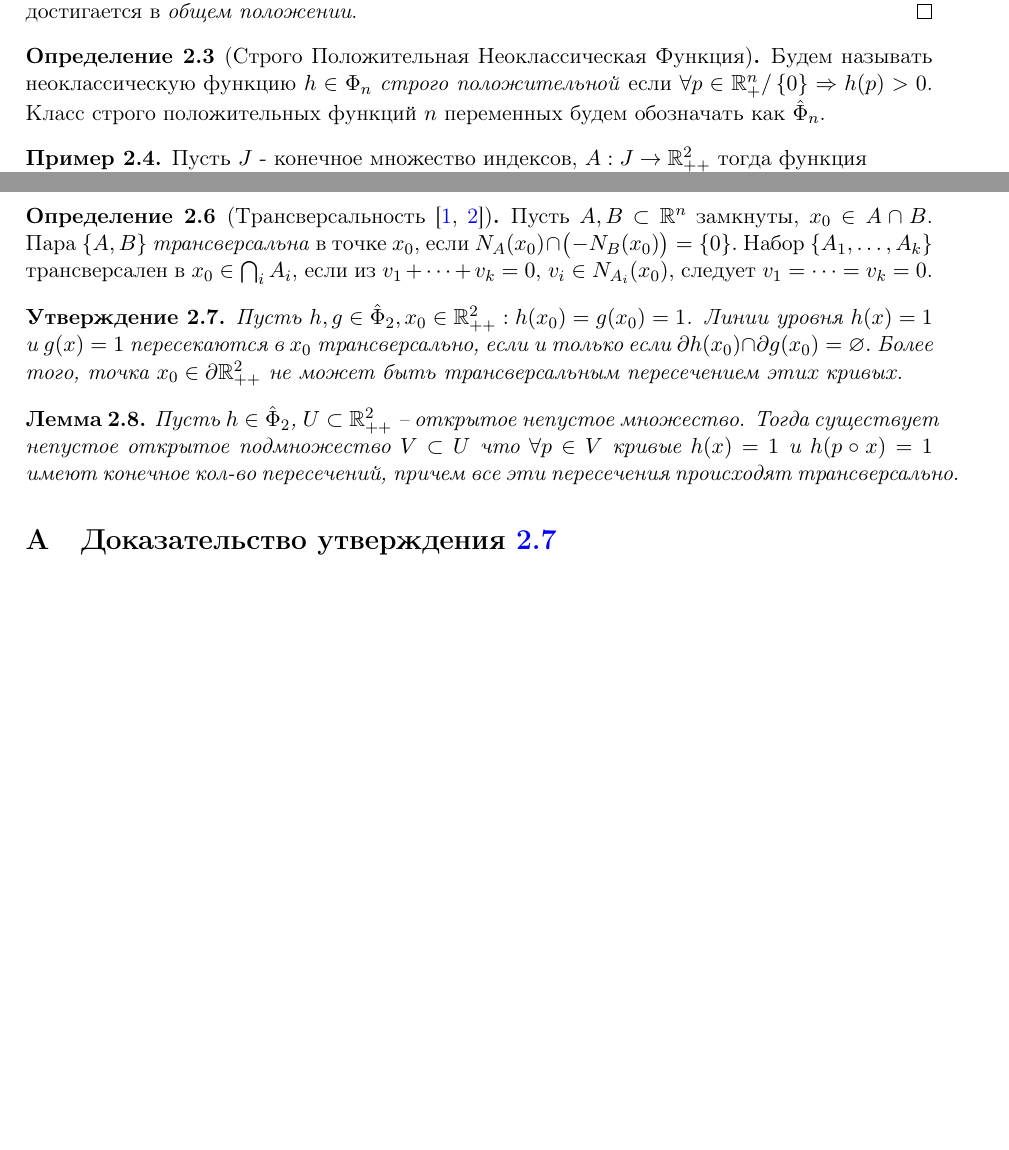
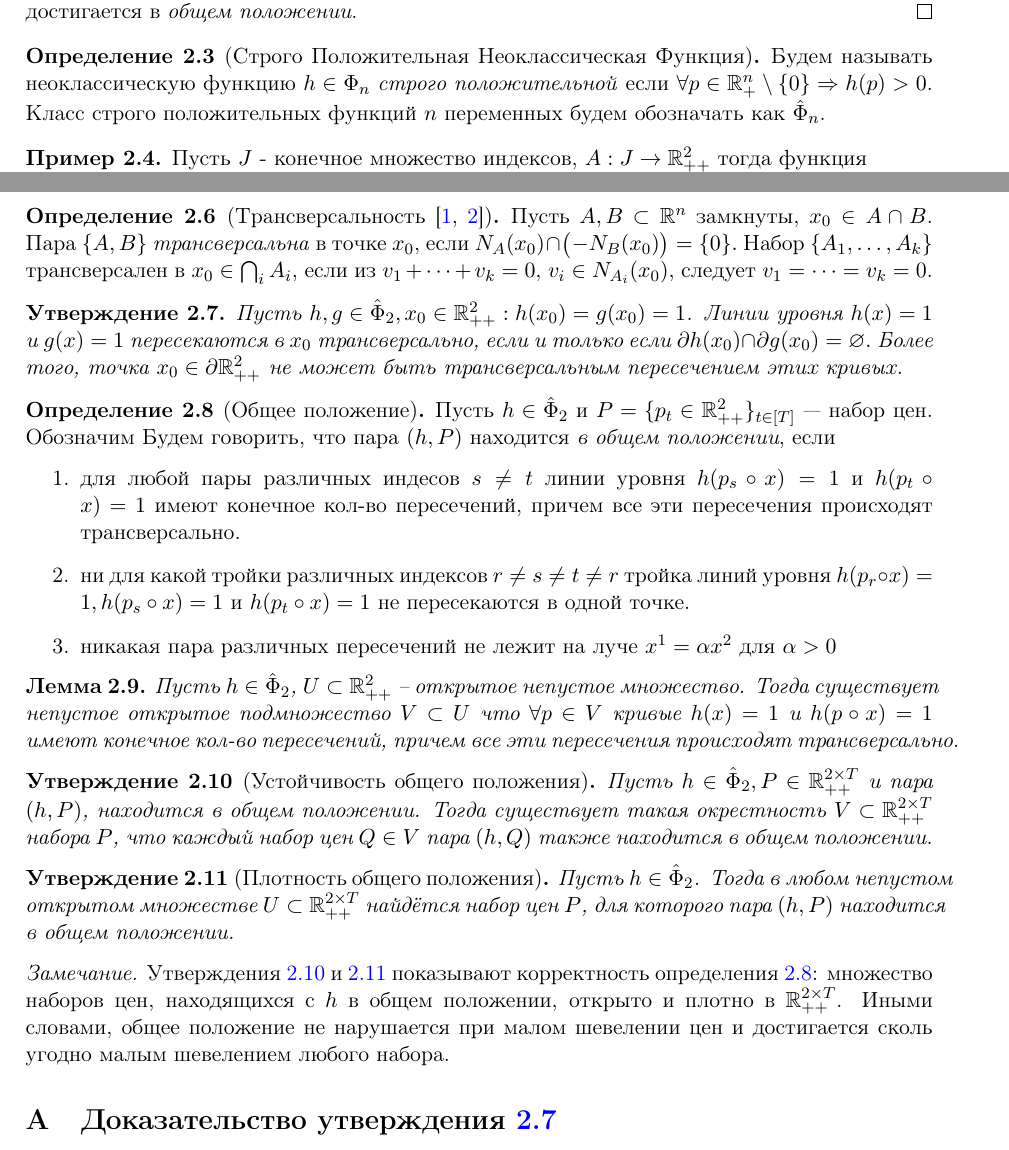
Before and after one commit to HoiAlice/neo-tiling, a LaTeX document (latex/notes.tex): two parts of pages 2 and 3 of 9 before the commit and two parts of pages 2 and 3 of 10 after it, joined at a grey line, cut so that both start at the same text, the shorter picture padded with empty space. Compiled offline with pdfLaTeX.

Commit message:
general position

```diff
--- a/latex/notes.tex
+++ b/latex/notes.tex
@@ -50,8 +50,8 @@
 \newcommand{\abs}[1]{\left\lvert #1 \right\rvert}
 \newcommand{\set}[1]{\left\{ #1 \right\}}
 \newcommand{\ip}[2]{\langle #1, #2\rangle} % скалярное произведение
-\newcommand{\Rpp}{\R^{2}_{++}}
-\newcommand{\Rp}{\R^{2}_{+}}
+\newcommand{\Rpp}[1][2]{\R^{#1}_{++}} % \Rpp = R^2_{++}, \Rpp[n] = R^n_{++}
+\newcommand{\Rp}[1][2]{\R^{#1}_{+}}   % \Rp = R^2_{+}, \Rp[n] = R^n_{+}
 \DeclareMathOperator{\argmin}{arg\,min}
 \DeclareMathOperator{\argmax}{arg\,max}
 
@@ -138,7 +138,7 @@
     Это уравнение зависит от $\theta$ и имеет $0$ корней при $|\ln p^{1} + \ln p^{2}|>|\sin\frac{\ln p^{1} - \ln p^{2}}{2}|$, континуум решений в вырожденных случаях $p = (\exp(\pi z), \exp(-\pi z))$ для $z\in\mathbb{Z}$ и счетное кол-во в остальных случаях в том числе при $|\ln p^{1} + \ln p^{2}|<|\sin\frac{\ln p^{1} - \ln p^{2}}{2}|$. Для любого $\eta$ существует единственная $\theta$, которая задает точку на $h(x)=1$, что дает счетное кол-во пересечений. Более того, множество таких параметров $p$ открыто, а значит счетное кол-во пересечений достигается в \textit{общем положении}.
 \end{proof}
 
-\begin{definition}[Строго Положительная Неоклассическая Функция] Будем называть неоклассическую функцию $h\in\Phi_{n}$ \textit{строго положительной} если $\forall p\in\mathbb{R}^{n}_{+}/\set{0}\Rightarrow h(p)>0$. Класс строго положительных функций $n$ переменных будем обозначать как $\hat{\Phi}_{n}$.
+\begin{definition}[Строго Положительная Неоклассическая Функция] Будем называть неоклассическую функцию $h\in\Phi_{n}$ \textit{строго положительной} если $\forall p\in\Rp[n]\setminus\set{0}\Rightarrow h(p)>0$. Класс строго положительных функций $n$ переменных будем обозначать как $\hat{\Phi}_{n}$.
 \end{definition}
 
 \begin{example} Пусть $J$ - конечное множество индексов, $A:J\to\Rpp$ тогда функция\\
@@ -170,8 +170,36 @@ $v_1+\dots+v_k=0$, $v_i\in N_{A_i}(x_{0})$, следует $v_1=\dots=v_k=0$.
 Более того, точка $x_{0}\in\partial\Rpp$ не может быть трансверсальным пересечением этих кривых.
 \end{proposition}
 
+\begin{definition}[Общее положение]\label{def:general-position}
+    Пусть $h\in\hat\Phi_{2}$ и $P=\{p_t\in\Rpp\}_{t\in[T]}$ --- набор цен. Обозначим
+    Будем говорить, что пара $(h,P)$ находится \textit{в общем положении}, если
+    \begin{enumerate}
+        \item для любой пары различных индесов $s\neq t$ линии уровня $h(p_{s}\circ x)=1$ и $h(p_{t}\circ x)=1$ имеют конечное кол-во пересечений, причем все эти пересечения происходят трансверсально.
+        \item ни для какой тройки различных индексов $r\neq s\neq t\neq r$ тройка линий уровня $h(p_{r}\circ x)=1, h(p_{s}\circ x)=1$ и $h(p_{t}\circ x)=1$ не пересекаются в одной точке.
+        \item никакая пара различных пересечений не лежит на луче $x^{1} = \alpha x^{2}$ для $\alpha > 0$
+    \end{enumerate}
+\end{definition}
+
 \begin{lemma}\label{thm:finite} Пусть $h\in\hat{\Phi}_{2}$, $U\subset\Rpp$ -- открытое непустое множество. Тогда существует непустое открытое подмножество $V\subset U$ что $\forall p\in V$ кривые $h(x)=1$ и $h(p\circ x) = 1$ имеют конечное кол-во пересечений, причем все эти пересечения происходят трансверсально.
 \end{lemma}
+
+\begin{proposition}[Устойчивость общего положения]\label{prop:gp-stable}
+    Пусть $h\in\hat\Phi_{2}, P\in\Rpp[2\times T]$ и пара $(h,P)$, находится в общем положении.
+    Тогда существует такая окрестность $V\subset\Rpp[2\times T]$ набора $P$, что каждый набор
+    цен $Q\in V$ пара $(h,Q)$ также находится в общем положении.
+\end{proposition}
+
+\begin{proposition}[Плотность общего положения]\label{prop:gp-dense}
+    Пусть $h\in\hat{\Phi}_{2}$. Тогда в любом непустом открытом множестве $U\subset\Rpp[2\times T]$
+    найдётся набор цен $P$, для которого пара $(h,P)$ находится в общем положении.
+\end{proposition}
+
+\begin{remark}
+    Утверждения~\ref{prop:gp-stable} и~\ref{prop:gp-dense} показывают корректность
+    определения~\ref{def:general-position}: множество наборов цен, находящихся с $h$ в общем
+    положении, открыто и плотно в $\Rpp[2\times T]$. Иными словами, общее положение не нарушается
+    при малом шевелении цен и достигается сколь угодно малым шевелением любого набора.
+\end{remark}
 
 \appendix
 \section{Доказательство утверждения~\ref{prop:transversal}}\label{app:transversal}
```
Also changed, not shown: latex/notes.pdf, latex/notes.tex (8 more changed lines).
